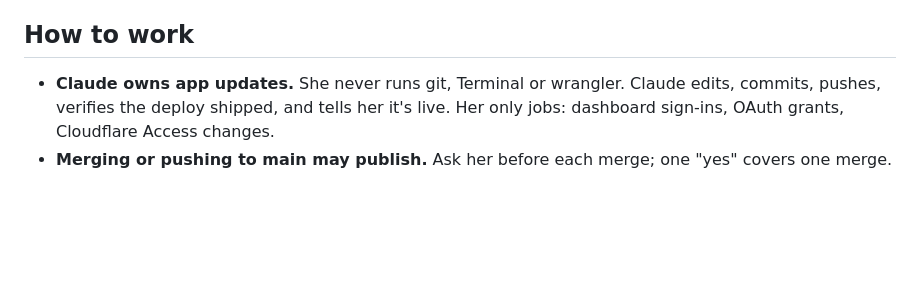
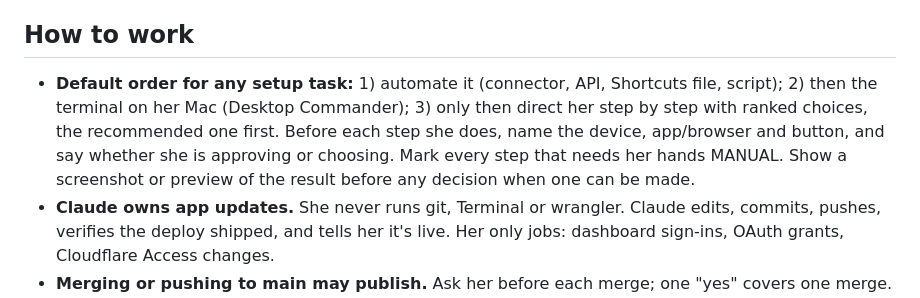
Before and after one commit to tuffcity/tuff-city-medical, a Markdown page: docs/claude/tuffcity-standing-rules.md, the part around the change. Rendered like a GitHub page; blank space fills up the shorter version.

Commit message:
docs: add automation-first rule (#6)
Claude-Session: https://claude.ai/code/session_01UcQhfso6aDafDXMpDCRCCe

Co-authored-by: Nanci Cooke <nanci@Nancis-MacBook-Pro2.local>
Co-authored-by: Claude Opus 5.5 <noreply@anthropic.com>

```diff
--- a/docs/claude/tuffcity-standing-rules.md
+++ b/docs/claude/tuffcity-standing-rules.md
@@ -26,6 +26,11 @@ rule adds it here too (and to the same file in the other Tuff City repos).
 - Use full names; look up a missing last name.
 
 ## How to work
+- **Default order for any setup task:** 1) automate it (connector, API, Shortcuts file, script);
+  2) then the terminal on her Mac (Desktop Commander); 3) only then direct her step by step with
+  ranked choices, the recommended one first. Before each step she does, name the device,
+  app/browser and button, and say whether she is approving or choosing. Mark every step that needs
+  her hands MANUAL. Show a screenshot or preview of the result before any decision when one can be made.
 - **Claude owns app updates.** She never runs git, Terminal or wrangler. Claude edits, commits, pushes, verifies the
   deploy shipped, and tells her it's live. Her only jobs: dashboard sign-ins, OAuth grants, Cloudflare Access changes.
 - **Merging or pushing to main may publish.** Ask her before each merge; one "yes" covers one merge. Check whether
```
